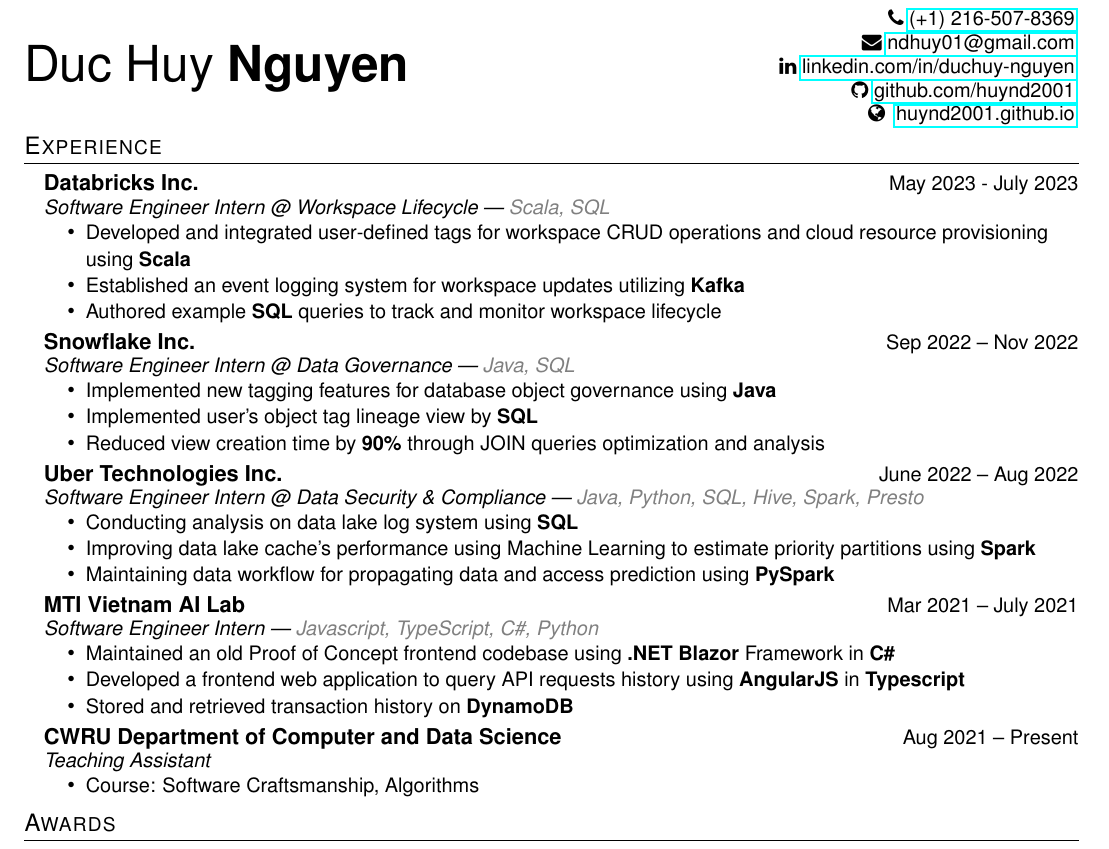
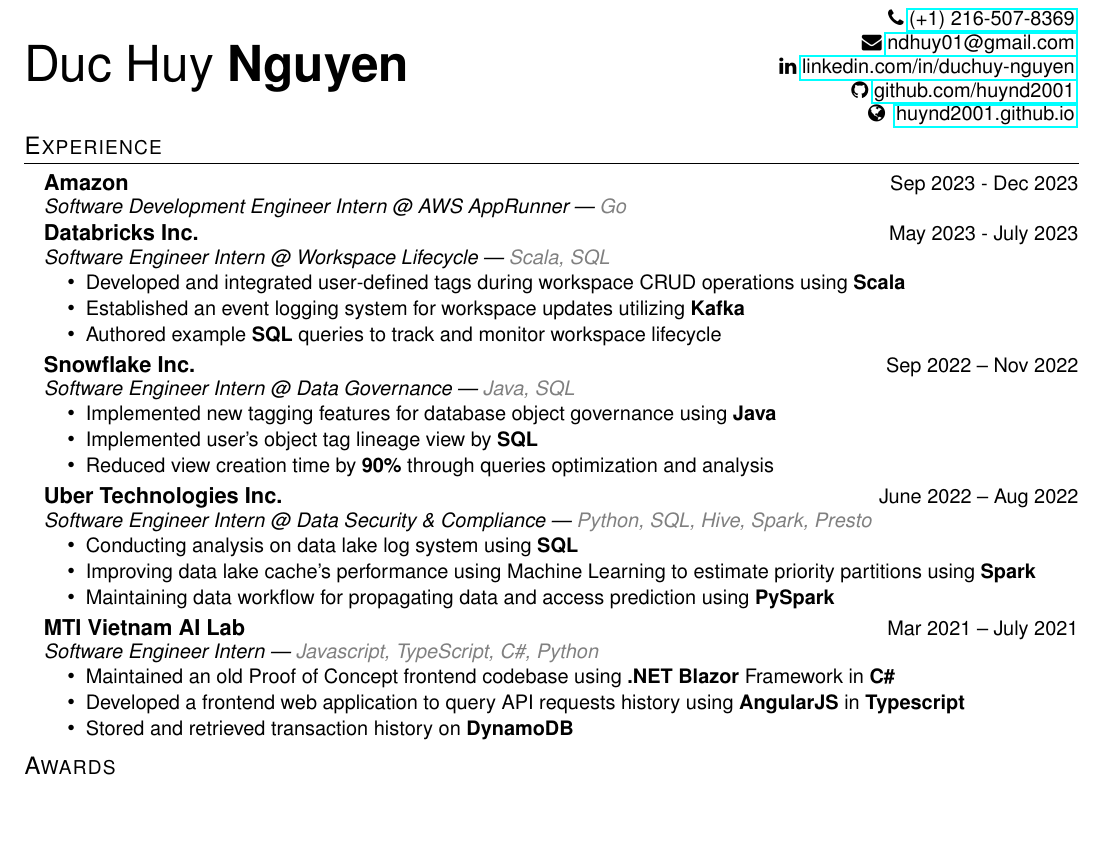
Before and after one commit to huynd2001/huynd2001.github.io, a LaTeX CV (resume.tex): part of the page, cut so that both start at the same text, the shorter picture padded with empty space. Compiled offline with pdfLaTeX.

Commit message:
feat: secret stuff

```diff
--- a/resume.tex
+++ b/resume.tex
@@ -157,13 +157,25 @@
 %-----------EXPERIENCE-----------------
 \section{Experience}
 
+\hspace{10pt}\textbf{Amazon} \hfill {\small Sep 2023 - Dec 2023} \\
+  \vspace{-2pt}
+  \hspace{10pt}{\small \textit{Software Development Engineer Intern @ AWS AppRunner | \textcolor{gray}{Go}}}
+  % \begin{itemize}[leftmargin=31pt]
+  % \vspace{-10pt}
+  %   \setlength\itemsep{-5pt}
+  %   \item {\small Fun Stuff}
+  %   \item {\small Fun Stuff}
+  %   \item {\small Fun Stuff}
+  %   \vspace{-7pt}
+  % \end{itemize}
+
 \hspace{10pt}\textbf{Databricks Inc.} \hfill {\small May 2023 - July 2023} \\
   \vspace{-2pt}
   \hspace{10pt}{\small \textit{Software Engineer Intern @ Workspace Lifecycle | \textcolor{gray}{Scala, SQL}}}
   \begin{itemize}[leftmargin=31pt]
   \vspace{-10pt}
     \setlength\itemsep{-5pt}
-    \item {\small Developed and integrated user-defined tags for workspace CRUD operations and cloud resource provisioning using \textbf{Scala}}
+    \item {\small Developed and integrated user-defined tags during workspace CRUD operations using \textbf{Scala}}
     \item {\small Established an event logging system for workspace updates utilizing \textbf{Kafka}}
     \item {\small Authored example \textbf{SQL} queries to track and monitor workspace lifecycle}
     \vspace{-7pt}
@@ -177,13 +189,13 @@
     \setlength\itemsep{-5pt}
     \item {\small Implemented new tagging features for database object governance using \textbf{Java}}
     \item {\small Implemented user's object tag lineage view by \textbf{SQL}}
-    \item {\small Reduced view creation time by \textbf{90\%} through JOIN queries optimization and analysis}
+    \item {\small Reduced view creation time by \textbf{90\%} through queries optimization and analysis}
     \vspace{-7pt}
   \end{itemize}
 
 \hspace{10pt}\textbf{Uber Technologies Inc.} \hfill {\small June 2022 -- Aug 2022} \\
   \vspace{-2pt}
-  \hspace{10pt}{\small \textit{Software Engineer Intern @ Data Security \& Compliance | \textcolor{gray}{Java, Python, SQL, Hive, Spark, Presto}}}
+  \hspace{10pt}{\small \textit{Software Engineer Intern @ Data Security \& Compliance | \textcolor{gray}{Python, SQL, Hive, Spark, Presto}}}
   \begin{itemize}[leftmargin=31pt]
     \vspace{-10pt}
     \setlength\itemsep{-5pt}
@@ -216,17 +228,17 @@
 %     \vspace{-7pt}
 %   \end{itemize}
 
-  \hspace{10pt}\textbf{CWRU Department of Computer and Data Science} \hfill {\small Aug 2021 -- Present} \\
-  \vspace{-2pt}
-  \hspace{10pt}{\small \textit{Teaching Assistant}}
-  \begin{itemize}[leftmargin=31pt]
-  \vspace{-10pt}
-    \setlength\itemsep{-5pt}
-      \item {\small Course: Software Craftsmanship, Algorithms}
-      % \item {\small Holding weekly office hours to help 50 students with course-related topics}
-      % \item {\small Grading programming assignments and quizzes for students}
-      \vspace{-7pt}
-  \end{itemize}
+  % \hspace{10pt}\textbf{CWRU Department of Computer and Data Science} \hfill {\small Aug 2021 -- Present} \\
+  % \vspace{-2pt}
+  % \hspace{10pt}{\small \textit{Teaching Assistant}}
+  % \begin{itemize}[leftmargin=31pt]
+  % \vspace{-10pt}
+  %   \setlength\itemsep{-5pt}
+  %     \item {\small Course: Software Craftsmanship, Algorithms}
+  %     % \item {\small Holding weekly office hours to help 50 students with course-related topics}
+  %     % \item {\small Grading programming assignments and quizzes for students}
+  %     \vspace{-7pt}
+  % \end{itemize}
 % \vspace{-15.5pt}
 
 %-------------------------------------------
```
Also changed, not shown: resume.pdf.
